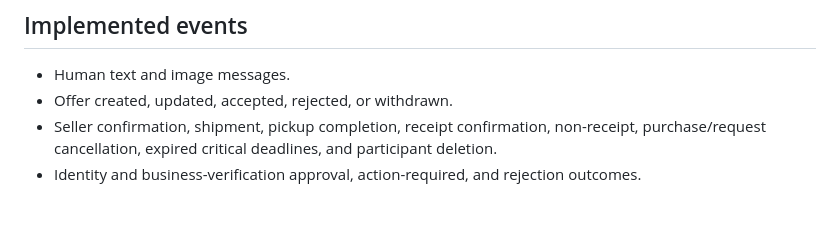
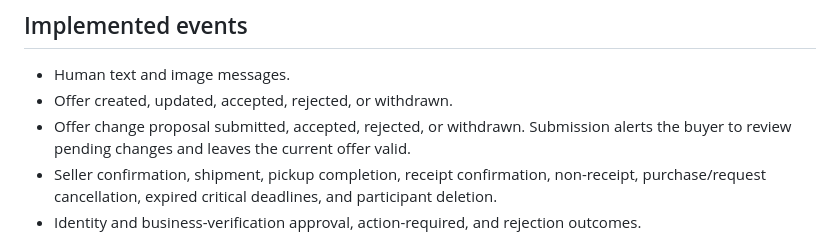
Before and after one commit to Luppit/Luppit, a Markdown page: docs/push-notifications-runbook.md, the part around the change. Drawn GitHub-style; blank space fills up the shorter version.

Commit message:
Document verified offer proposal notification pipeline

```diff
--- a/docs/push-notifications-runbook.md
+++ b/docs/push-notifications-runbook.md
@@ -8,6 +8,8 @@ user is explicitly allowlisted.
 
 - Human text and image messages.
 - Offer created, updated, accepted, rejected, or withdrawn.
+- Offer change proposal submitted, accepted, rejected, or withdrawn. Submission
+  alerts the buyer to review pending changes and leaves the current offer valid.
 - Seller confirmation, shipment, pickup completion, receipt confirmation,
   non-receipt, purchase/request cancellation, expired critical deadlines, and
   participant deletion.
```
Also changed, not shown: docs/offer-proposal-notifications-investigation.md (added, +100 -0 lines).
